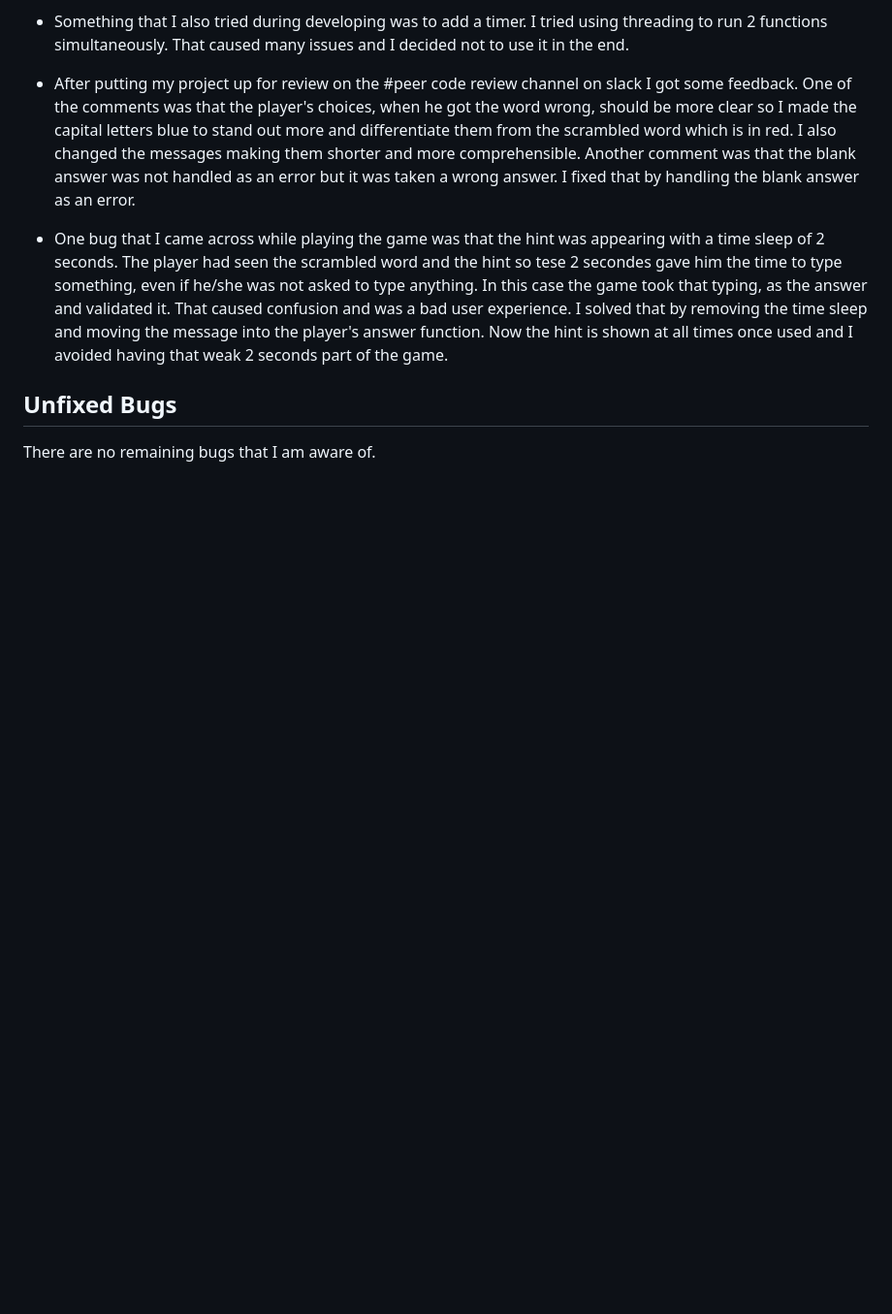
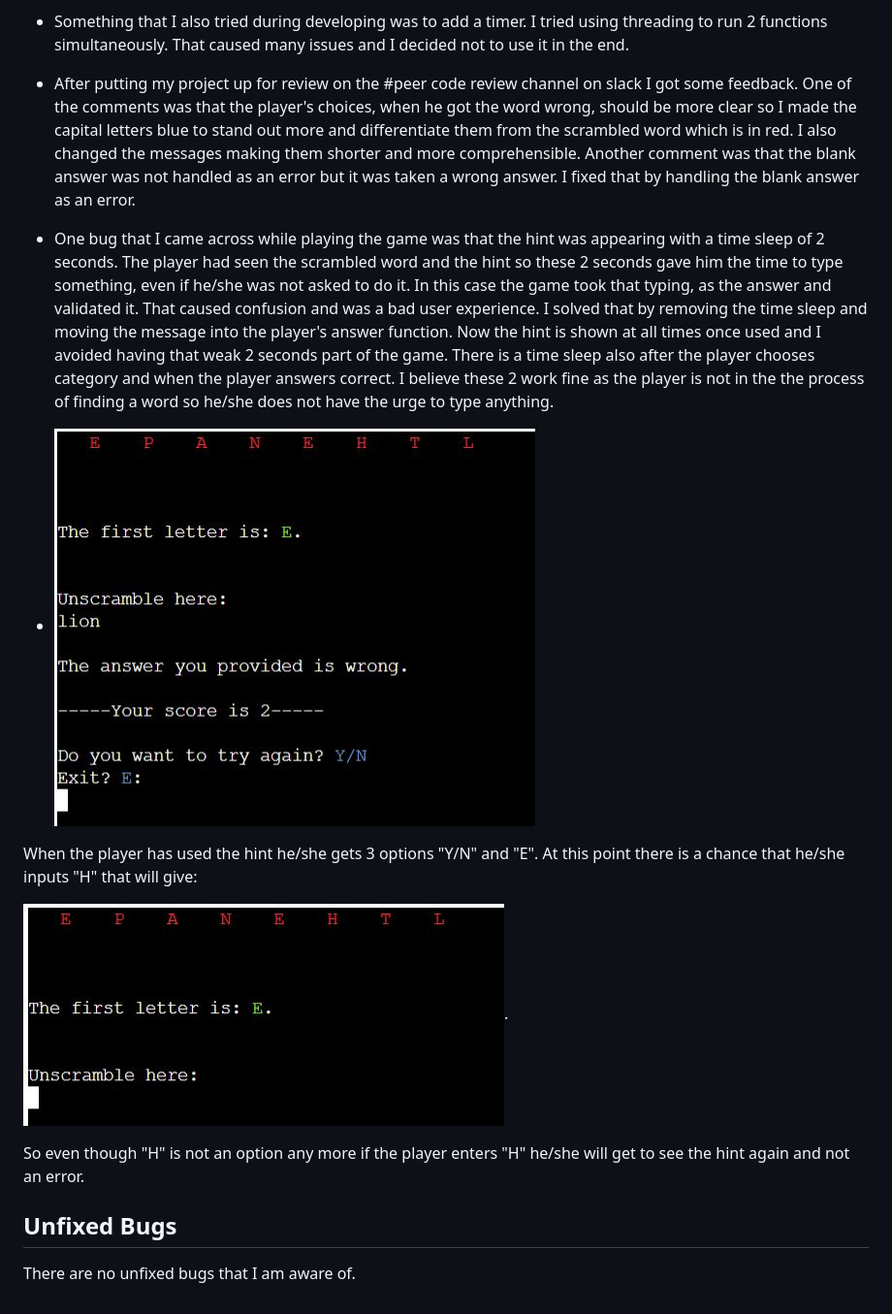
Before and after one commit to EfthymiaKakoulidou/unscramble-the-word, a Markdown page: TESTING.md, the part around the change. Shown: that part at 97% size. GitHub-like rendering; pictures changed too: documentation/bug2.jpg (added), documentation/bug3.jpg (added); blank space fills up the shorter version.

Commit message:
Add bug when player H even after the hint

```diff
--- a/TESTING.md
+++ b/TESTING.md
@@ -97,9 +97,17 @@ Defensive programming was manually tested with the below user acceptance testing
 -   After putting my project up for review on the #peer code review channel on slack I got some feedback.
     One of the comments was that the player's choices, when he got the word wrong, should be more clear so I made the capital letters blue to stand out more and differentiate them from the scrambled word which is in red. I also changed the messages making them shorter and more comprehensible.
     Another comment was that the blank answer was not handled as an error but it was taken a wrong answer. I fixed that by handling the blank answer as an error.
--   One bug that I came across while playing the game was that the hint was appearing with a time sleep of 2 seconds. The player had seen the scrambled word and the hint so tese 2 secondes gave him the time to type something, even if he/she was not asked to type anything. In this case the game took that typing, as the answer and validated it.  That caused confusion and was a bad user experience. I solved that by removing the time sleep and moving the message into the player's answer function. Now the hint is shown at all times once used and I avoided having that weak 2 seconds part of the game.
+-   One bug that I came across while playing the game was that the hint was appearing with a time sleep of 2 seconds. The player had seen the scrambled word and the hint so these 2 seconds gave him the time to type something, even if he/she was not asked to do it. In this case the game took that typing, as the answer and validated it. That caused confusion and was a bad user experience. I solved that by removing the time sleep and moving the message into the player's answer function. Now the hint is shown at all times once used and I avoided having that weak 2 seconds part of the game. There is a time sleep also after the player chooses category and when the player answers correct. I believe these 2 work fine as the player is not in the the process of finding a word so he/she does not have the urge to type anything.
+-   ![screenshot](documentation/bug2.jpg)
+
+When the player has used the hint he/she gets 3 options "Y/N" and "E".
+At this point there is a chance that he/she inputs "H" that will give:
+
+![screenshot](documentation/bug3.jpg).
+
+So even though "H" is not an option any more if the player enters "H" he/she will get to see the hint again and not an error.
 
 
 ## Unfixed Bugs
 
-There are no remaining bugs that I am aware of.
+There are no unfixed bugs that I am aware of.
```
Also changed, not shown: 1 other file.
